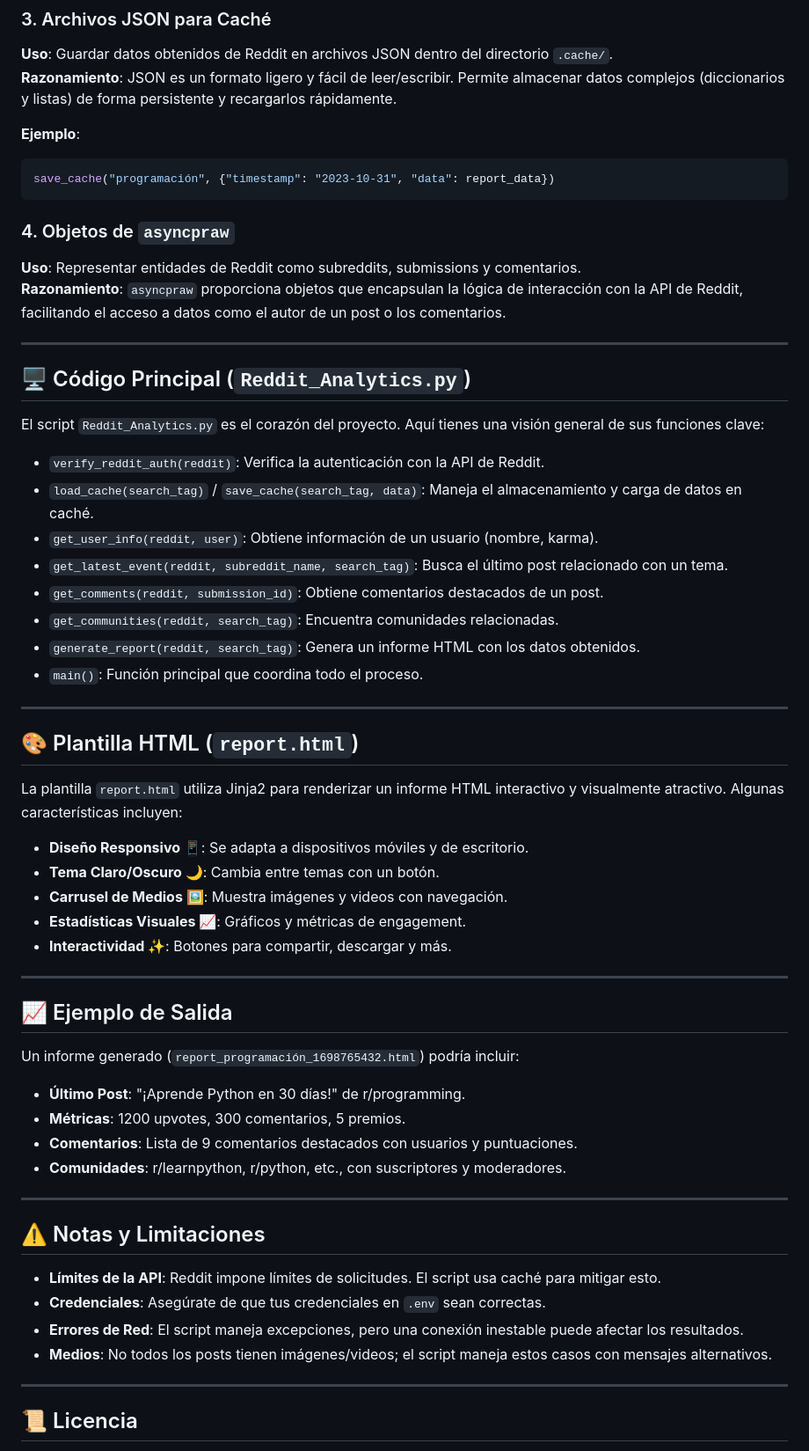
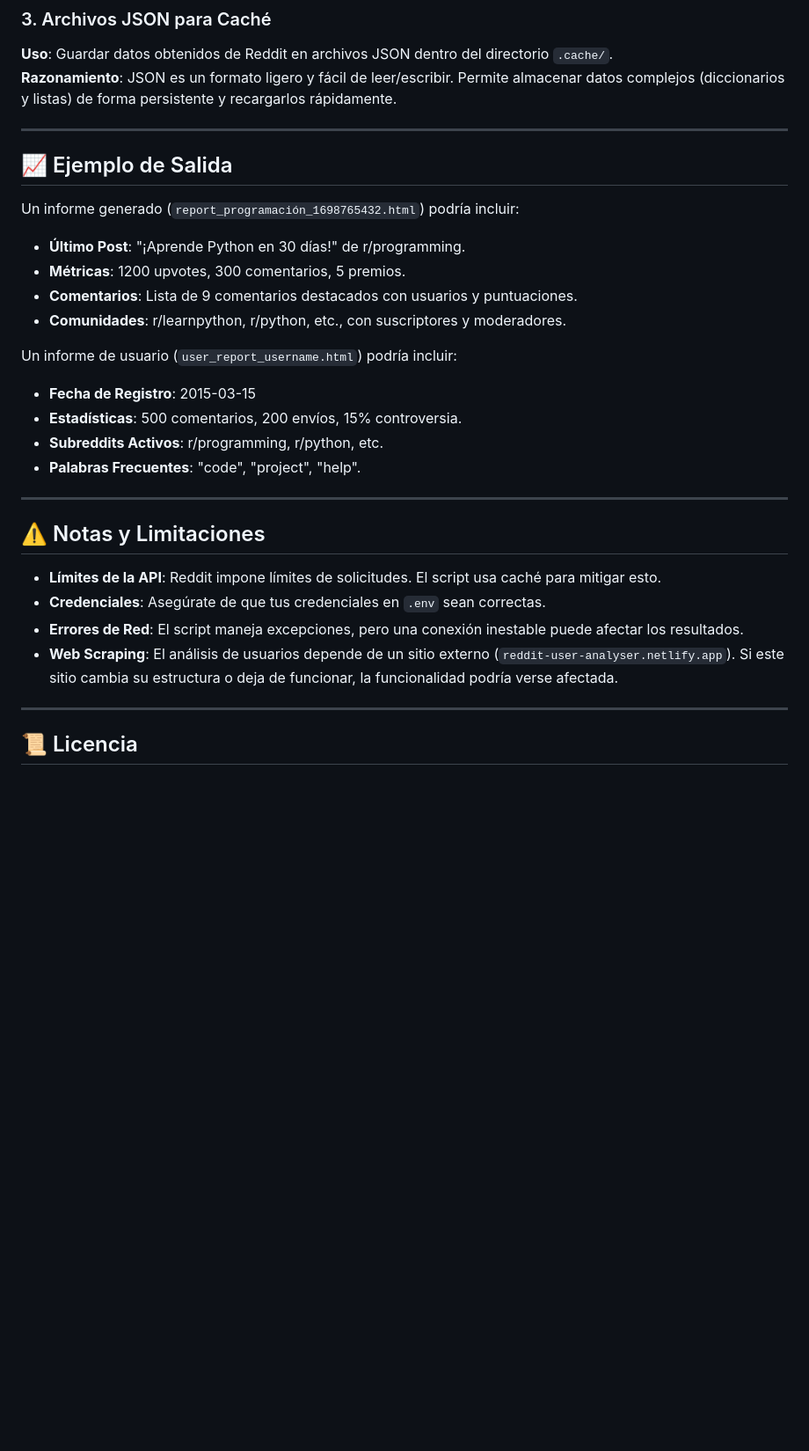
Before and after one commit to Un2versidad/Estructuras-de-Datos-I, a Markdown page: Proyecto Final (Analisis de Datos Reddit)/README.md, the part around one of its changes. Shown at 88% size. GitHub-like rendering; blank space fills up the shorter version.

````diff
--- a/Proyecto Final (Analisis de Datos Reddit)/README.md
+++ b/Proyecto Final (Analisis de Datos Reddit)/README.md
@@ -164,43 +173,6 @@ comments = [
 **Uso**: Guardar datos obtenidos de Reddit en archivos JSON dentro del directorio `.cache/`.
 **Razonamiento**: JSON es un formato ligero y fácil de leer/escribir. Permite almacenar datos complejos (diccionarios y listas) de forma persistente y recargarlos rápidamente.
 
-**Ejemplo**:
-```python
-save_cache("programación", {"timestamp": "2023-10-31", "data": report_data})
-```
-
-### 4. Objetos de `asyncpraw`
-
-**Uso**: Representar entidades de Reddit como subreddits, submissions y comentarios.
-**Razonamiento**: `asyncpraw` proporciona objetos que encapsulan la lógica de interacción con la API de Reddit, facilitando el acceso a datos como el autor de un post o los comentarios.
-
----
-
-## 🖥️ Código Principal (`Reddit_Analytics.py`)
-
-El script `Reddit_Analytics.py` es el corazón del proyecto. Aquí tienes una visión general de sus funciones clave:
-
-- `verify_reddit_auth(reddit)`: Verifica la autenticación con la API de Reddit.
-- `load_cache(search_tag)` / `save_cache(search_tag, data)`: Maneja el almacenamiento y carga de datos en caché.
-- `get_user_info(reddit, user)`: Obtiene información de un usuario (nombre, karma).
-- `get_latest_event(reddit, subreddit_name, search_tag)`: Busca el último post relacionado con un tema.
-- `get_comments(reddit, submission_id)`: Obtiene comentarios destacados de un post.
-- `get_communities(reddit, search_tag)`: Encuentra comunidades relacionadas.
-- `generate_report(reddit, search_tag)`: Genera un informe HTML con los datos obtenidos.
-- `main()`: Función principal que coordina todo el proceso.
-
----
-
-## 🎨 Plantilla HTML (`report.html`)
-
-La plantilla `report.html` utiliza Jinja2 para renderizar un informe HTML interactivo y visualmente atractivo. Algunas características incluyen:
-
-- **Diseño Responsivo 📱**: Se adapta a dispositivos móviles y de escritorio.
-- **Tema Claro/Oscuro 🌙**: Cambia entre temas con un botón.
-- **Carrusel de Medios 🖼️**: Muestra imágenes y videos con navegación.
-- **Estadísticas Visuales 📈**: Gráficos y métricas de engagement.
-- **Interactividad ✨**: Botones para compartir, descargar y más.
-
 ---
 
 ## 📈 Ejemplo de Salida
@@ -212,6 +184,13 @@ Un informe generado (`report_programación_1698765432.html`) podría incluir:
 - **Comentarios**: Lista de 9 comentarios destacados con usuarios y puntuaciones.
 - **Comunidades**: r/learnpython, r/python, etc., con suscriptores y moderadores.
 
+Un informe de usuario (`user_report_username.html`) podría incluir:
+
+- **Fecha de Registro**: 2015-03-15
+- **Estadísticas**: 500 comentarios, 200 envíos, 15% controversia.
+- **Subreddits Activos**: r/programming, r/python, etc.
+- **Palabras Frecuentes**: "code", "project", "help".
+
 ---
 
 ## ⚠️ Notas y Limitaciones
@@ -219,7 +198,7 @@ Un informe generado (`report_programación_1698765432.html`) podría incluir:
 - **Límites de la API**: Reddit impone límites de solicitudes. El script usa caché para mitigar esto.
 - **Credenciales**: Asegúrate de que tus credenciales en `.env` sean correctas.
 - **Errores de Red**: El script maneja excepciones, pero una conexión inestable puede afectar los resultados.
-- **Medios**: No todos los posts tienen imágenes/videos; el script maneja estos casos con mensajes alternativos.
+- **Web Scraping**: El análisis de usuarios depende de un sitio externo (`reddit-user-analyser.netlify.app`). Si este sitio cambia su estructura o deja de funcionar, la funcionalidad podría verse afectada.
 
 ---
 
````
Also changed, not shown: other parts of Proyecto Final (Analisis de Datos Reddit)/README.md (+32 -23 lines).
